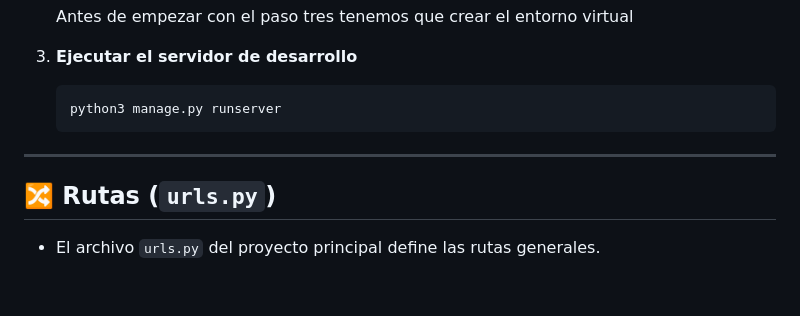
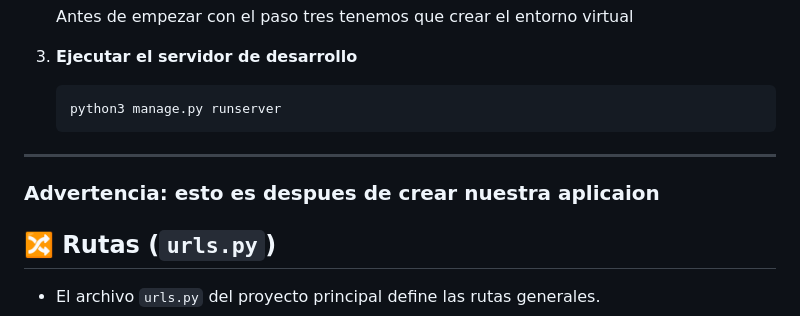
Before and after one commit to Pfranco231/Practicando-Django, a Markdown page: readme.md, the part around the change. GitHub-like rendering; blank space fills up the shorter version.

Commit message:
Update readme.md 2

```diff
--- a/readme.md
+++ b/readme.md
@@ -28,6 +28,7 @@ Este documento explica paso a paso cómo iniciar un proyecto en Django, crear y
 
 ---
 
+### **Advertencia:** esto es despues de crear nuestra aplicaion
 ## 🔀 Rutas (`urls.py`)
 
 * El archivo `urls.py` del proyecto principal define las rutas generales.
```
